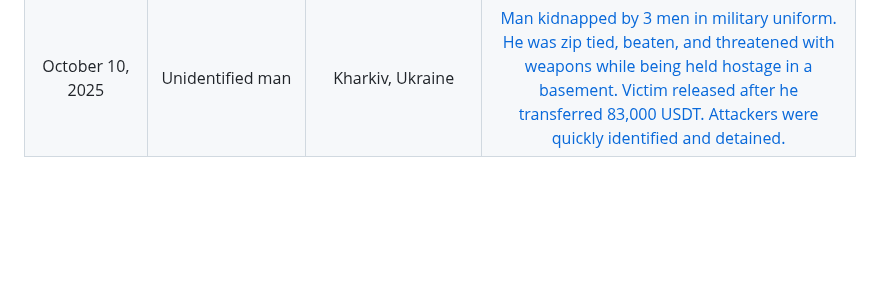
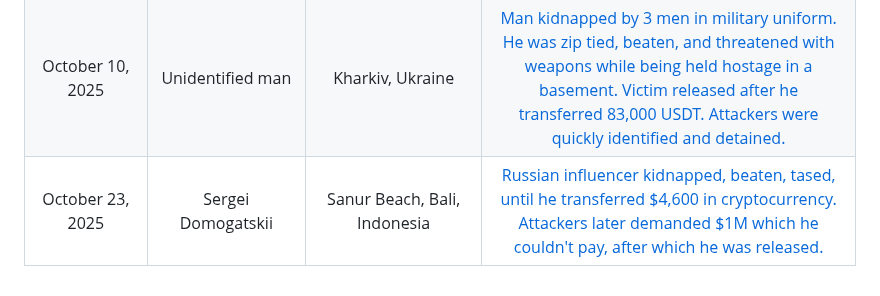
Before and after one commit to jlopp/physical-bitcoin-attacks, a Markdown page: README.md, the part around the change. Drawn GitHub-style; blank space fills up the shorter version.

Commit message:
bali attack

```diff
--- a/README.md
+++ b/README.md
@@ -265,3 +265,4 @@ Finally, [this academic paper](./Wrench_Attacks_Research.pdf) analyzing physical
 | September 28, 2025 | Farmer Family | Tierp, Sweden | [Four people arrested after robbing family of millions of dollars worth of cryptocurrency.](https://archive.is/HhUTP)
 | October 1, 2025 | Family | Val-de-Marne, France | [A woman and her two children were threatened by two masked individuals in order to blackmail her husband, who is a crypto investor.](https://archive.is/El9EI)
 | October 10, 2025 | Unidentified man | Kharkiv, Ukraine | [Man kidnapped by 3 men in military uniform. He was zip tied, beaten, and threatened with weapons while being held hostage in a basement. Victim released after he transferred 83,000 USDT. Attackers were quickly identified and detained.](https://archive.is/El9EI)
+| October 23, 2025 | Sergei Domogatskii | Sanur Beach, Bali, Indonesia | [Russian influencer kidnapped, beaten, tased, until he transferred $4,600 in cryptocurrency. Attackers later demanded $1M which he couldn't pay, after which he was released.](https://archive.is/f0FuS)
```
